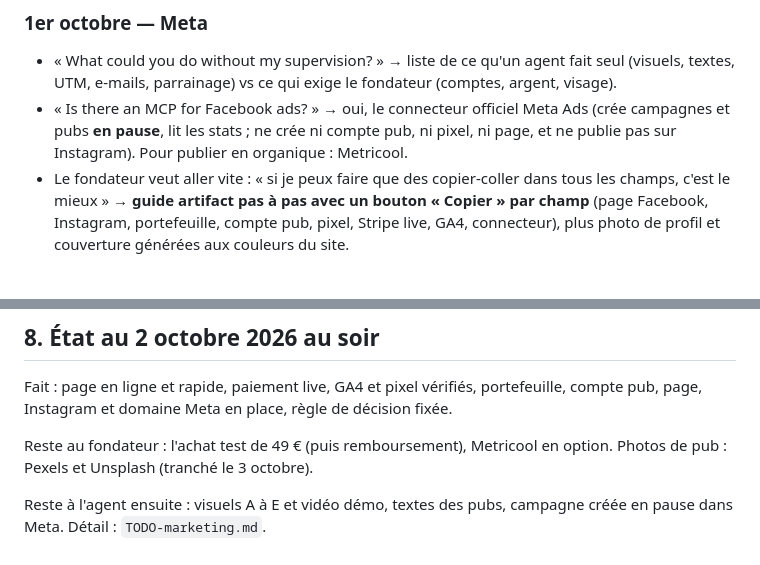
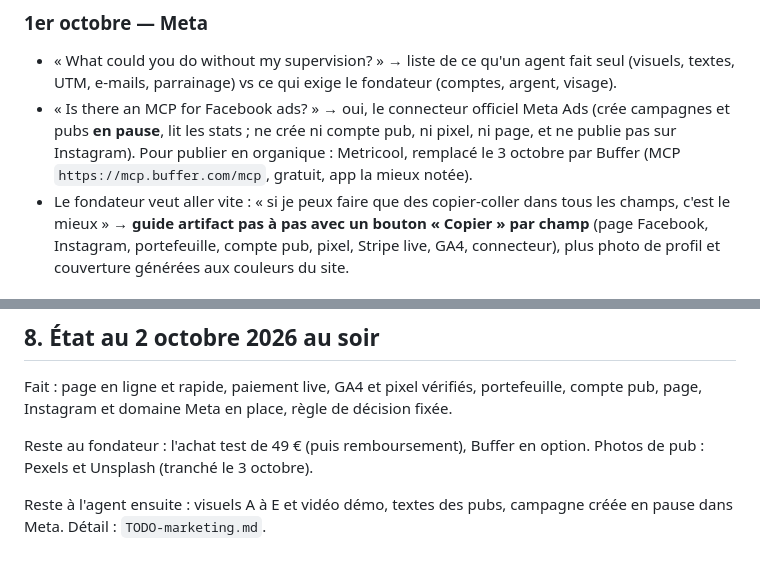
Before and after one commit to guillim/chapitreun, a Markdown page: JOURNAL.md, 2 parts joined by grey strips. Rendered like a GitHub page.

```diff
--- a/JOURNAL.md
+++ b/JOURNAL.md
@@ -110,7 +110,8 @@ Les citations sont les demandes du fondateur, raccourcies.
 - « Is there an MCP for Facebook ads? » → oui, le connecteur officiel Meta Ads
   (crée campagnes et pubs **en pause**, lit les stats ; ne crée ni compte pub,
   ni pixel, ni page, et ne publie pas sur Instagram). Pour publier en
-  organique : Metricool.
+  organique : Metricool, remplacé le 3 octobre par Buffer (MCP
+  `https://mcp.buffer.com/mcp`, gratuit, app la mieux notée).
 - Le fondateur veut aller vite : « si je peux faire que des copier-coller dans
   tous les champs, c'est le mieux » → **guide artifact pas à pas avec un bouton
   « Copier » par champ** (page Facebook, Instagram, portefeuille, compte pub,
@@ -289,7 +290,7 @@ Fait : page en ligne et rapide, paiement live, GA4 et pixel vérifiés,
 portefeuille, compte pub, page, Instagram et domaine Meta en place, règle de
 décision fixée.
 
-Reste au fondateur : l'achat test de 49 € (puis remboursement), Metricool en
+Reste au fondateur : l'achat test de 49 € (puis remboursement), Buffer en
 option. Photos de pub : Pexels et Unsplash (tranché le 3 octobre).
 
 Reste à l'agent ensuite : visuels A à E et vidéo démo, textes des pubs,
```
Also changed, not shown: TODO-marketing.md (+8 -2 lines).
